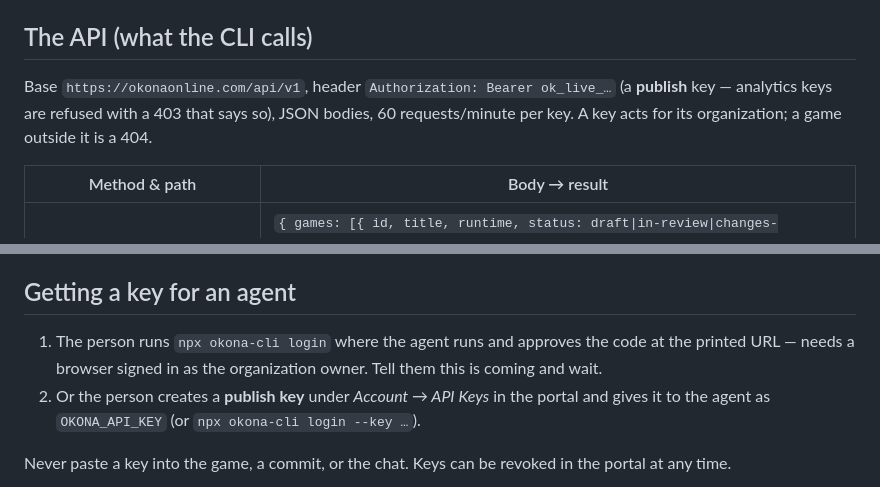
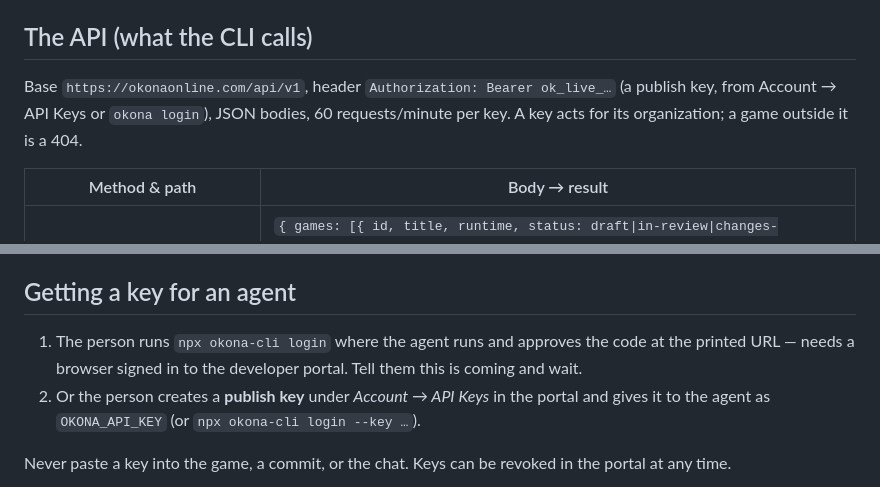
Before and after one commit to earthcrosser/okona-game-skill, a Markdown page: reference/publishing.md, 2 parts joined by grey strips. Rendered like a GitHub page.

Commit message:
Publish keys only; signing in to the developer portal approves the CLI

```diff
--- a/reference/publishing.md
+++ b/reference/publishing.md
@@ -41,7 +41,7 @@ Exit codes: 0 ok, 1 refused/failed (message on stderr, or `{"error"}` with `--js
 
 ## The API (what the CLI calls)
 
-Base `https://okonaonline.com/api/v1`, header `Authorization: Bearer ok_live_…` (a **publish** key — analytics keys are refused with a 403 that says so), JSON bodies, 60 requests/minute per key. A key acts for its organization; a game outside it is a 404.
+Base `https://okonaonline.com/api/v1`, header `Authorization: Bearer ok_live_…` (a publish key, from Account → API Keys or `okona login`), JSON bodies, 60 requests/minute per key. A key acts for its organization; a game outside it is a 404.
 
 | Method & path | Body → result |
 |---|---|
@@ -59,7 +59,7 @@ Errors: `{ "error": { "code", "message" } }` with the matching HTTP status (400
 
 ## Getting a key for an agent
 
-1. The person runs `npx okona-cli login` where the agent runs and approves the code at the printed URL — needs a browser signed in as the organization owner. Tell them this is coming and wait.
+1. The person runs `npx okona-cli login` where the agent runs and approves the code at the printed URL — needs a browser signed in to the developer portal. Tell them this is coming and wait.
 2. Or the person creates a **publish key** under *Account → API Keys* in the portal and gives it to the agent as `OKONA_API_KEY` (or `npx okona-cli login --key …`).
 
 Never paste a key into the game, a commit, or the chat. Keys can be revoked in the portal at any time.
```
